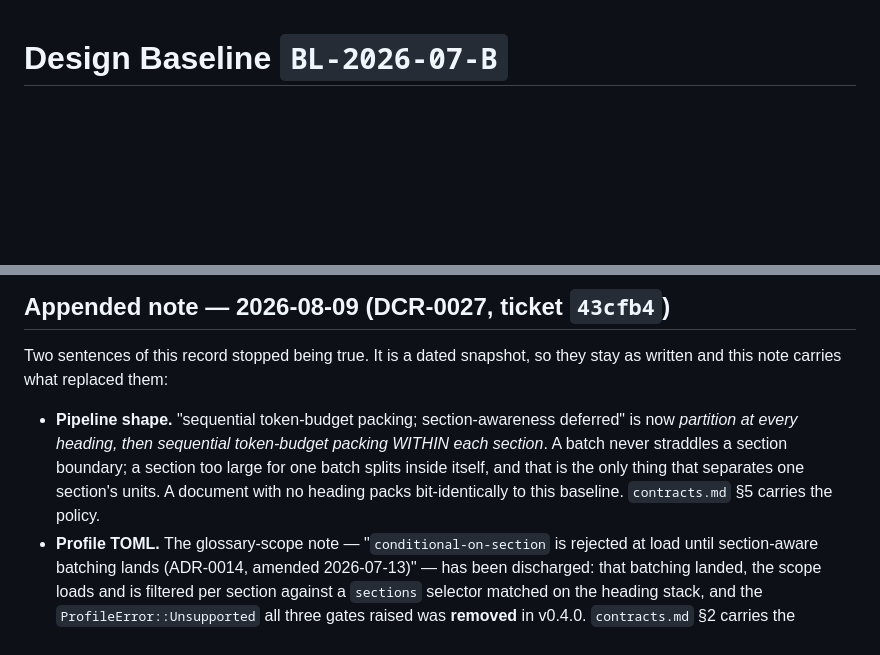
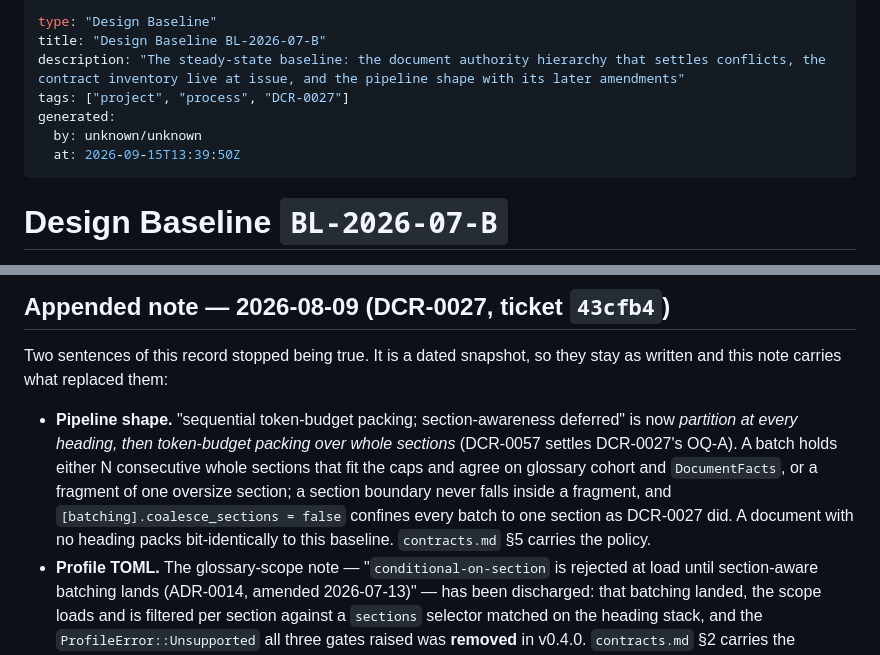
Before and after one commit to QuietJoon/transync, a Markdown page: docs/project/design-baseline-2026-07.md, 2 parts joined by grey strips. GitHub-like rendering; blank space fills up the shorter version.

Commit message:
docs(baseline): BL-2026-07-B's appended note says batches pack whole sections
design-baseline-2026-07.md's appended note lists the sentences of the
baseline that stopped being true. Its Pipeline-shape bullet moves from
"token-budget packing WITHIN each section" to DCR-0057, which settles
DCR-0027's OQ-A: a batch holds either N consecutive whole sections that fit
the caps and agree on glossary cohort and DocumentFacts, or a fragment of one
oversize section, and [batching].coalesce_sections = false confines every
batch to one section as DCR-0027 did. The file also gains its OKF frontmatter
header (DCR-0055).

The bullet is another session's rewrite, committed as that session wrote it.
Whether this document is living, as a drift test and this edit treat it, or
a frozen snapshot, as DCR-0054 reads, is ticket ee7c924b. That ticket is not
decided here and stays open.

TRACE: DCR-0057
TRACE: ticket ee7c924b

Co-Authored-By: Claude Opus 5.5 <noreply@anthropic.com>

```diff
--- a/docs/project/design-baseline-2026-07.md
+++ b/docs/project/design-baseline-2026-07.md
@@ -1,3 +1,12 @@
+---
+type: "Design Baseline"
+title: "Design Baseline BL-2026-07-B"
+description: "The steady-state baseline: the document authority hierarchy that settles conflicts, the contract inventory live at issue, and the pipeline shape with its later amendments"
+tags: ["project", "process", "DCR-0027"]
+generated:
+  by: unknown/unknown
+  at: 2026-09-15T13:39:50Z
+---
 # Design Baseline `BL-2026-07-B`
 
 This is the steady-state baseline for `transync` v0.2.0, issued at the close of the 2026-07 external-review wave (EXT-2026-07). It declares the current system: which documents are authoritative for what, and which contract surfaces are live. A change to any artifact named below is a Design Change Record under `docs/project/design-change-records/`, not an in-place edit.
@@ -57,7 +66,7 @@ External-review items P0-1 (single architectural baseline) and P0-2 (current pip
 
 Two sentences of this record stopped being true. It is a dated snapshot, so they stay as written and this note carries what replaced them:
 
-- **Pipeline shape.** "sequential token-budget packing; section-awareness deferred" is now *partition at every heading, then sequential token-budget packing WITHIN each section*. A batch never straddles a section boundary; a section too large for one batch splits inside itself, and that is the only thing that separates one section's units. A document with no heading packs bit-identically to this baseline. `contracts.md` §5 carries the policy.
+- **Pipeline shape.** "sequential token-budget packing; section-awareness deferred" is now *partition at every heading, then token-budget packing over whole sections* (DCR-0057 settles DCR-0027's OQ-A). A batch holds either N consecutive whole sections that fit the caps and agree on glossary cohort and `DocumentFacts`, or a fragment of one oversize section; a section boundary never falls inside a fragment, and `[batching].coalesce_sections = false` confines every batch to one section as DCR-0027 did. A document with no heading packs bit-identically to this baseline. `contracts.md` §5 carries the policy.
 - **Profile TOML.** The glossary-scope note — "`conditional-on-section` is rejected at load until section-aware batching lands (ADR-0014, amended 2026-07-13)" — has been discharged: that batching landed, the scope loads and is filtered per section against a `sections` selector matched on the heading stack, and the `ProfileError::Unsupported` all three gates raised was **removed** in v0.4.0. `contracts.md` §2 carries the semantics; ADR-0014 carries its own 2026-08-09 note.
 
 Two knock-on facts worth recording beside them: `CacheKey`'s `profile_prompt_hash` and `glossary_hash` moved from run scope to **batch** scope (per-section prompts mean the prompt bytes vary within a run; the axes are derived from what the batch carries), and `unit::build_batches` became infallible — it was fallible only to raise the retired refusal. EXT-2026-07 P0-3 and P2 are both closed by this: P0-3's rejection was always the time-boxed half of the deferral, and P2's honest label ("this module has no section logic") is no longer the honest one.
```
